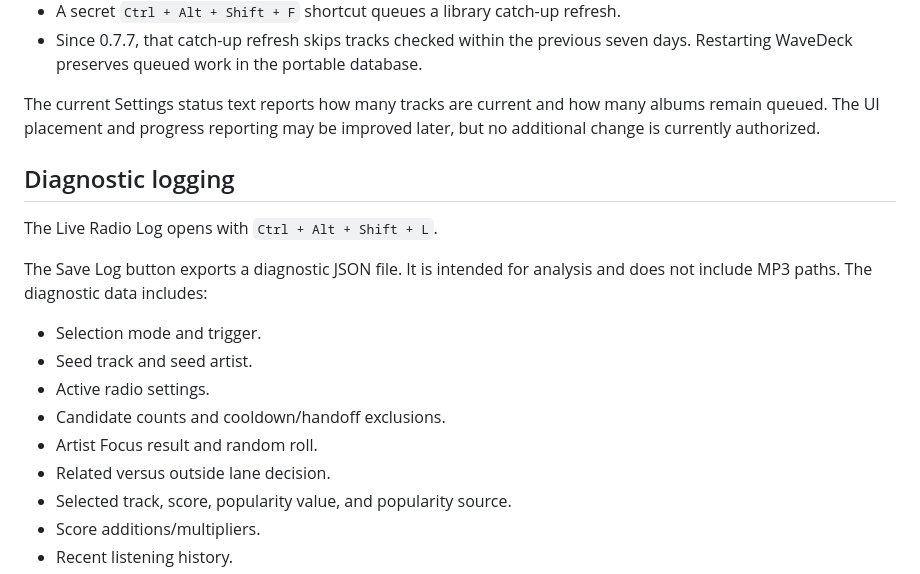
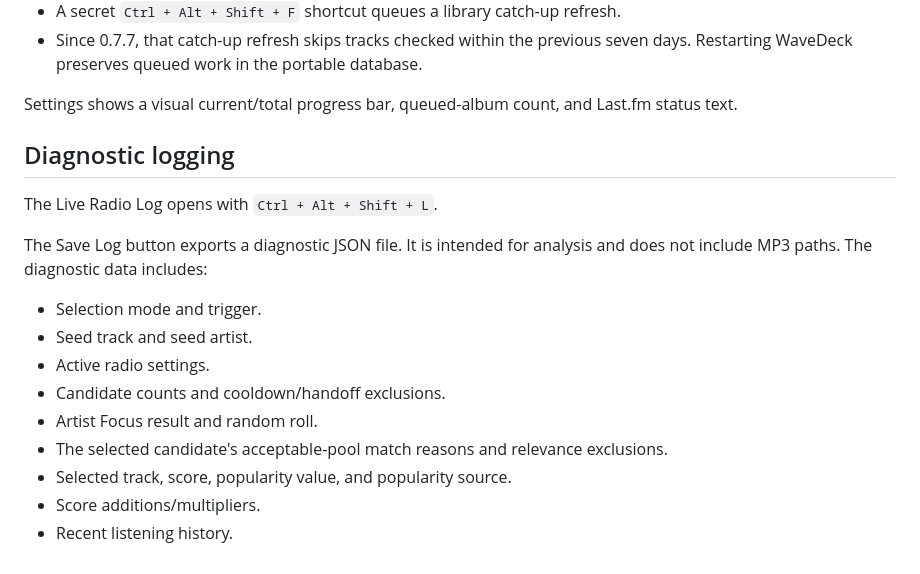
Before and after one commit to dandrewriley-devo/WaveDeck, a Markdown page: HANDOFF.md, the part around one of its changes. Rendered like a GitHub page.

```diff
--- a/HANDOFF.md
+++ b/HANDOFF.md
@@ -145,7 +101,7 @@ Behavior:
 - A secret `Ctrl + Alt + Shift + F` shortcut queues a library catch-up refresh.
 - Since 0.7.7, that catch-up refresh skips tracks checked within the previous seven days. Restarting WaveDeck preserves queued work in the portable database.
 
-The current Settings status text reports how many tracks are current and how many albums remain queued. The UI placement and progress reporting may be improved later, but no additional change is currently authorized.
+Settings shows a visual current/total progress bar, queued-album count, and Last.fm status text.
 
 ## Diagnostic logging
 
@@ -158,7 +114,7 @@ The Save Log button exports a diagnostic JSON file. It is intended for analysis
 - Active radio settings.
 - Candidate counts and cooldown/handoff exclusions.
 - Artist Focus result and random roll.
-- Related versus outside lane decision.
+- The selected candidate's acceptable-pool match reasons and relevance exclusions.
 - Selected track, score, popularity value, and popularity source.
 - Score additions/multipliers.
 - Recent listening history.
```
Also changed, not shown: other parts of HANDOFF.md (+22 -66 lines).
